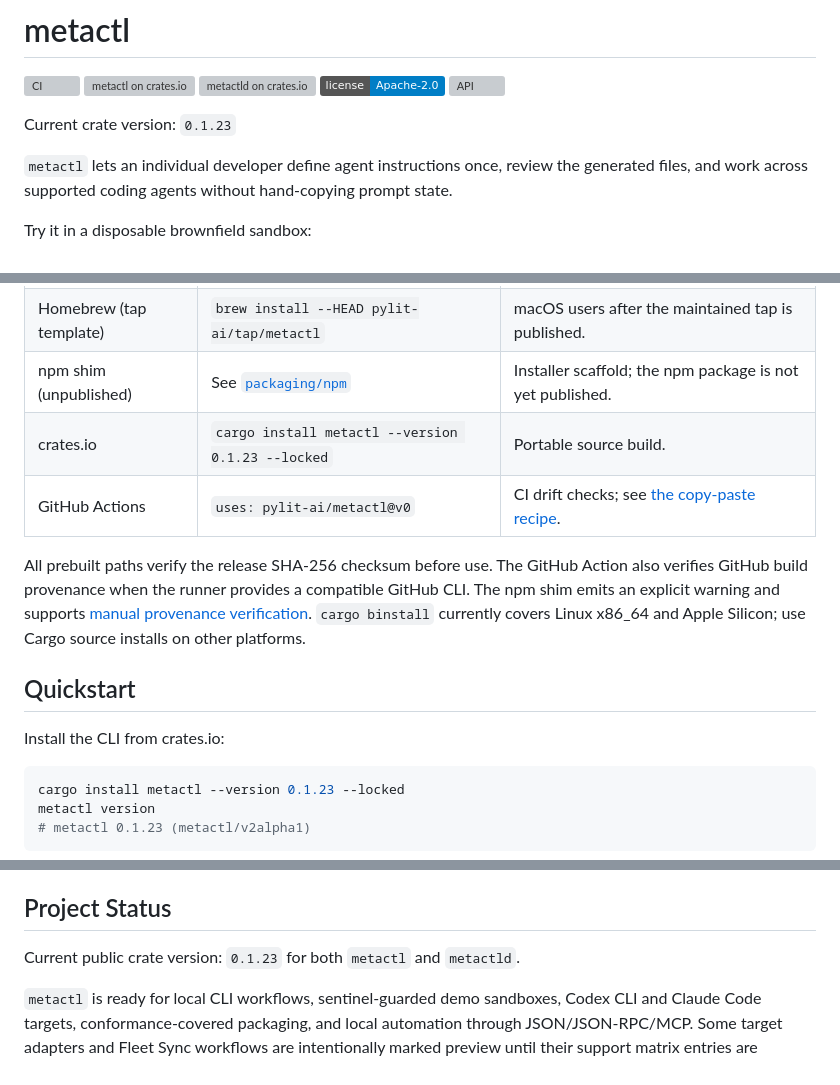
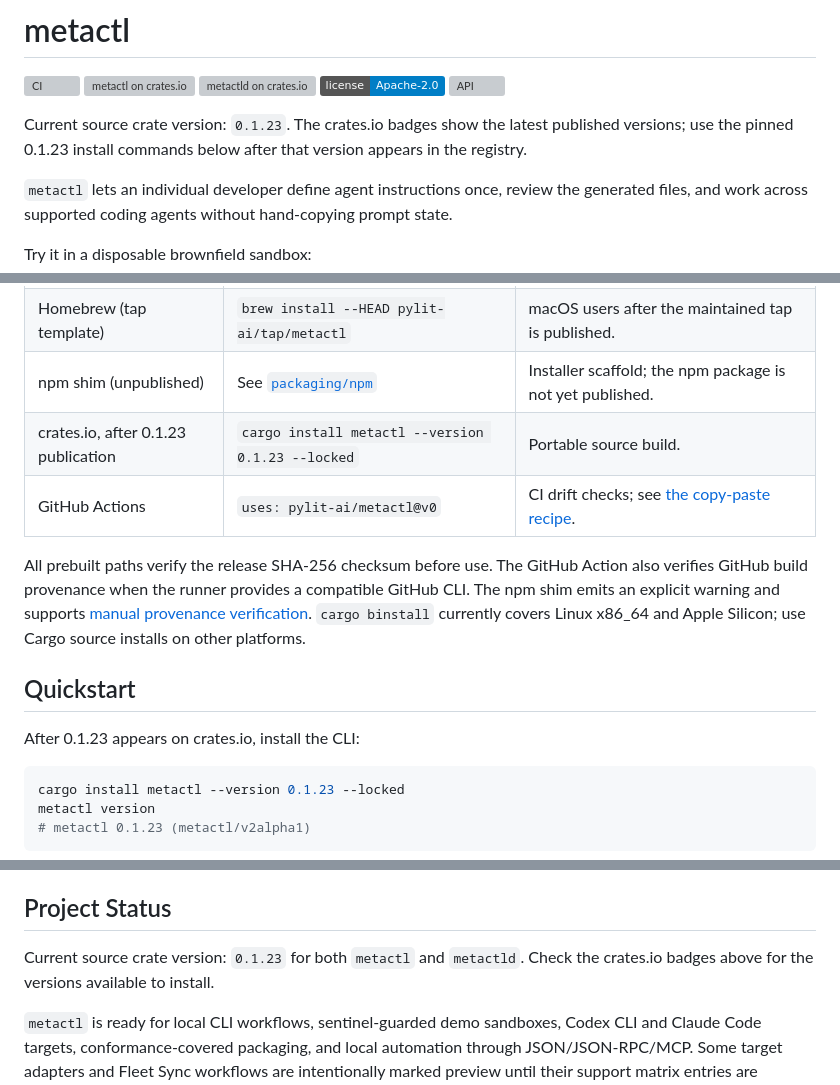
Before and after one commit to pylit-ai/metactl, a Markdown page: README.md, 3 parts joined by grey strips. Drawn GitHub-style; badges without logos; grey boxes are pictures that could not be loaded.

Commit message:
docs: distinguish source version from published crates
Signed-off-by: wx-b <mattshaffer@protonmail.com>

````diff
--- a/README.md
+++ b/README.md
@@ -6,7 +6,9 @@
 [![License](https://img.shields.io/badge/license-Apache--2.0-blue)](LICENSE)
 [![API](https://img.shields.io/badge/API-metactl%2Fv2alpha1-2f6f9f)](#automation-and-mcp)
 
-Current crate version: `0.1.23`
+Current source crate version: `0.1.23`. The crates.io badges show the latest
+published versions; use the pinned 0.1.23 install commands below after that
+version appears in the registry.
 
 `metactl` lets an individual developer define agent instructions once, review the generated files, and work across supported coding agents without hand-copying prompt state.
 
@@ -59,14 +61,14 @@ Modern coding agents read different files, directories, skill formats, and rule
 | Prebuilt release | `cargo binstall metactl` | Fast, verified native install on Linux x86_64 or Apple Silicon. |
 | Homebrew (tap template) | `brew install --HEAD pylit-ai/tap/metactl` | macOS users after the maintained tap is published. |
 | npm shim (unpublished) | See [`packaging/npm`](packaging/npm) | Installer scaffold; the npm package is not yet published. |
-| crates.io | `cargo install metactl --version 0.1.23 --locked` | Portable source build. |
+| crates.io, after 0.1.23 publication | `cargo install metactl --version 0.1.23 --locked` | Portable source build. |
 | GitHub Actions | `uses: pylit-ai/metactl@v0` | CI drift checks; see [the copy-paste recipe](docs/user/ci-drift-gate.md). |
 
 All prebuilt paths verify the release SHA-256 checksum before use. The GitHub Action also verifies GitHub build provenance when the runner provides a compatible GitHub CLI. The npm shim emits an explicit warning and supports [manual provenance verification](docs/user/install-verification.md). `cargo binstall` currently covers Linux x86_64 and Apple Silicon; use Cargo source installs on other platforms.
 
 ## Quickstart
 
-Install the CLI from crates.io:
+After 0.1.23 appears on crates.io, install the CLI:
 
 ```bash
 cargo install metactl --version 0.1.23 --locked
@@ -694,7 +697,8 @@ Use the smallest focused gate for a local edit, then broaden to `make verify` be
 
 ## Project Status
 
-Current public crate version: `0.1.23` for both `metactl` and `metactld`.
+Current source crate version: `0.1.23` for both `metactl` and `metactld`.
+Check the crates.io badges above for the versions available to install.
 
 `metactl` is ready for local CLI workflows, sentinel-guarded demo sandboxes, Codex CLI and Claude Code targets, conformance-covered packaging, and local automation through JSON/JSON-RPC/MCP. Some target adapters and Fleet Sync workflows are intentionally marked preview until their support matrix entries are promoted.
 
````
Also changed, not shown: other parts of README.md (+1 -0 lines), docs/user/GETTING_STARTED.md (+8 -6 lines).
